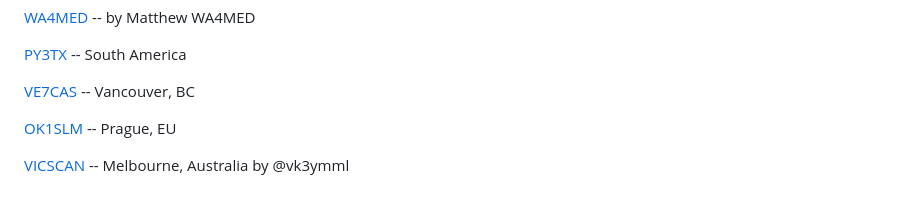
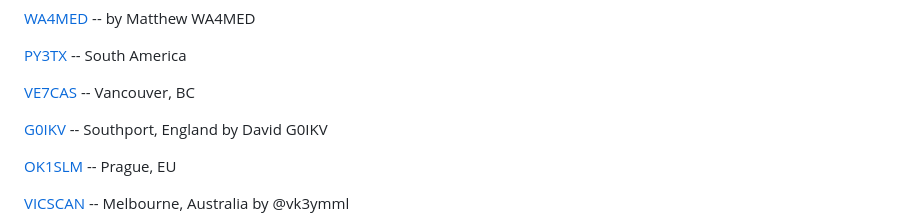
Before and after one commit to VA3HDL/hamdashboard, a Markdown page: README.md, the part around the change. GitHub-like rendering; blank space fills up the shorter version.

Commit message:
Added link to Southport, England by David G0IKV

```diff
--- a/README.md
+++ b/README.md
@@ -21,6 +21,8 @@ VA3HDL en español [YouTube - Video en español](https://www.youtube.com/watch?v
 [PY3TX](https://dashboard.py3tx.com/) -- South America
 
 [VE7CAS](https://hamradio.smecher.bc.ca/) -- Vancouver, BC
+
+[G0IKV](https://g0ikv.qsy.to/) -- Southport, England by David G0IKV
 
 [OK1SLM](https://www.qsl.net/ok1slm/) -- Prague, EU
 
```
